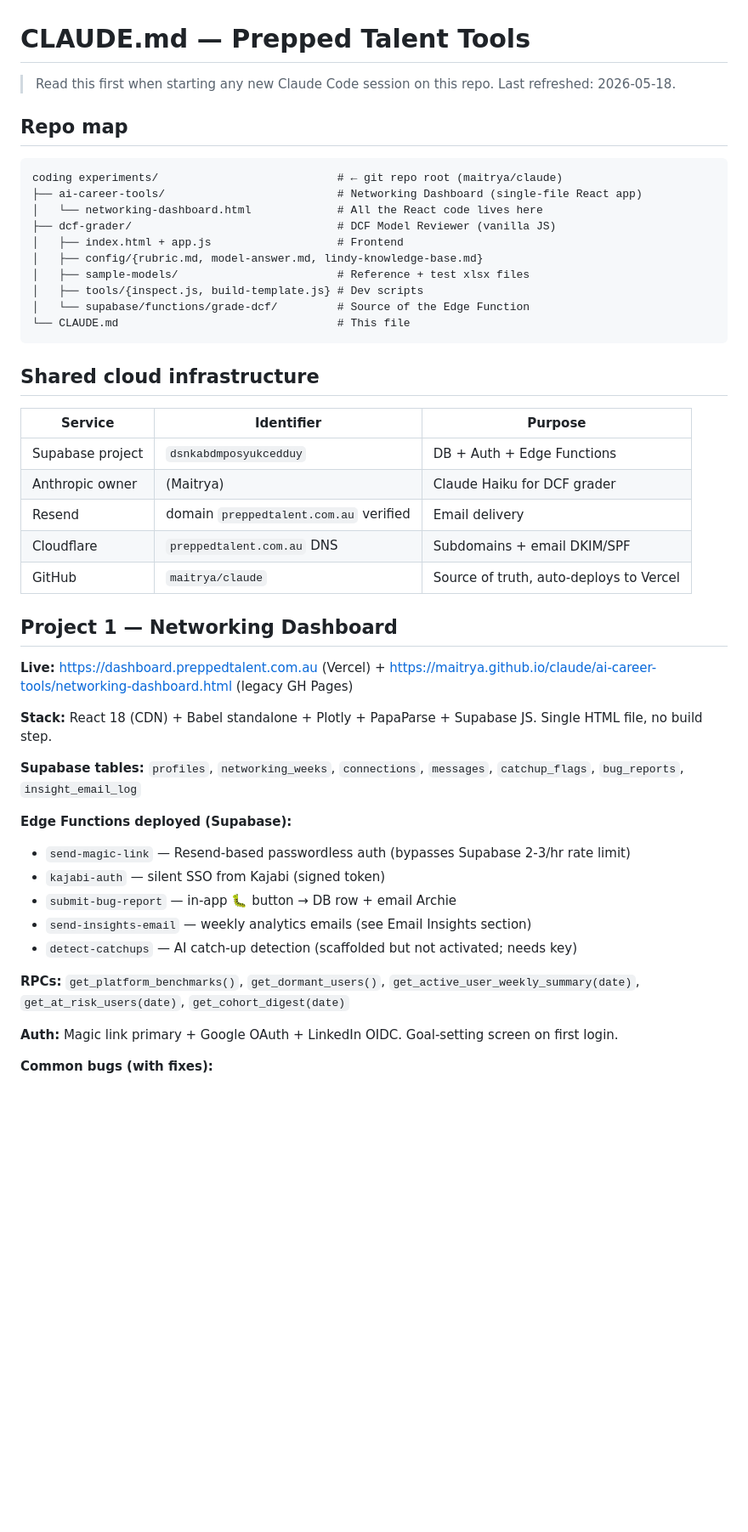
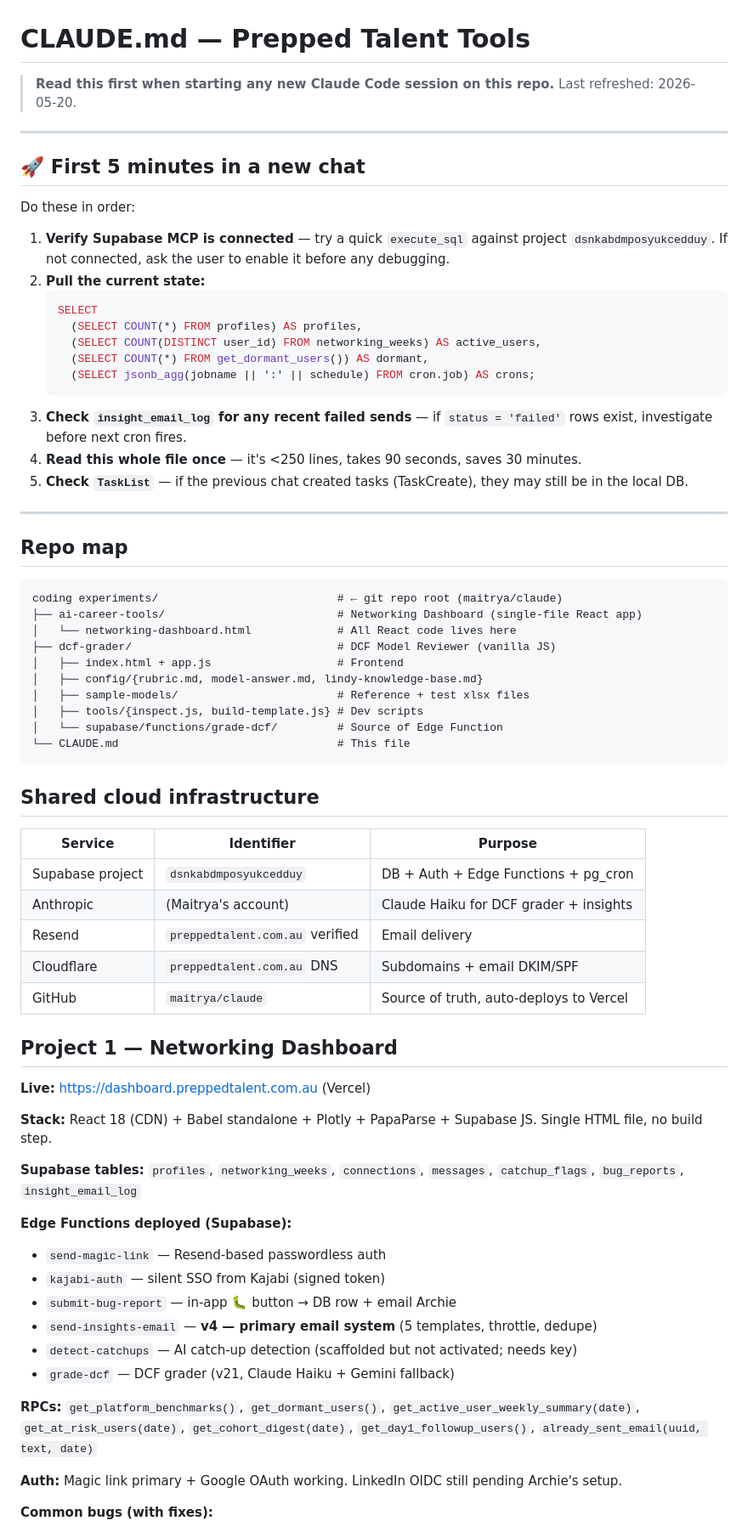
Before and after one commit to maitrya/claude, a Markdown page: CLAUDE.md, the part around one of its changes. Shown at 85% size. Drawn GitHub-style; blank space fills up the shorter version.

````diff
--- a/CLAUDE.md
+++ b/CLAUDE.md
@@ -1,20 +1,41 @@
 # CLAUDE.md — Prepped Talent Tools
 
-> Read this first when starting any new Claude Code session on this repo.
-> Last refreshed: 2026-05-18.
+> **Read this first when starting any new Claude Code session on this repo.**
+> Last refreshed: 2026-05-20.
+
+---
+
+## 🚀 First 5 minutes in a new chat
+
+Do these in order:
+
+1. **Verify Supabase MCP is connected** — try a quick `execute_sql` against project `dsnkabdmposyukcedduy`. If not connected, ask the user to enable it before any debugging.
+2. **Pull the current state:**
+   ```sql
+   SELECT
+     (SELECT COUNT(*) FROM profiles) AS profiles,
+     (SELECT COUNT(DISTINCT user_id) FROM networking_weeks) AS active_users,
+     (SELECT COUNT(*) FROM get_dormant_users()) AS dormant,
+     (SELECT jsonb_agg(jobname || ':' || schedule) FROM cron.job) AS crons;
+   ```
+3. **Check `insight_email_log` for any recent failed sends** — if `status = 'failed'` rows exist, investigate before next cron fires.
+4. **Read this whole file once** — it's <250 lines, takes 90 seconds, saves 30 minutes.
+5. **Check `TaskList`** — if the previous chat created tasks (TaskCreate), they may still be in the local DB.
+
+---
 
 ## Repo map
 
 ```
 coding experiments/                           # ← git repo root (maitrya/claude)
 ├── ai-career-tools/                          # Networking Dashboard (single-file React app)
-│   └── networking-dashboard.html             # All the React code lives here
+│   └── networking-dashboard.html             # All React code lives here
 ├── dcf-grader/                               # DCF Model Reviewer (vanilla JS)
 │   ├── index.html + app.js                   # Frontend
 │   ├── config/{rubric.md, model-answer.md, lindy-knowledge-base.md}
 │   ├── sample-models/                        # Reference + test xlsx files
 │   ├── tools/{inspect.js, build-template.js} # Dev scripts
-│   └── supabase/functions/grade-dcf/         # Source of the Edge Function
+│   └── supabase/functions/grade-dcf/         # Source of Edge Function
 └── CLAUDE.md                                 # This file
 ```
 
@@ -22,30 +43,31 @@ coding experiments/                           # ← git repo root (maitrya/claud
 
 | Service | Identifier | Purpose |
 |---|---|---|
-| Supabase project | `dsnkabdmposyukcedduy` | DB + Auth + Edge Functions |
-| Anthropic owner | (Maitrya) | Claude Haiku for DCF grader |
-| Resend | domain `preppedtalent.com.au` verified | Email delivery |
+| Supabase project | `dsnkabdmposyukcedduy` | DB + Auth + Edge Functions + pg_cron |
+| Anthropic | (Maitrya's account) | Claude Haiku for DCF grader + insights |
+| Resend | `preppedtalent.com.au` verified | Email delivery |
 | Cloudflare | `preppedtalent.com.au` DNS | Subdomains + email DKIM/SPF |
 | GitHub | `maitrya/claude` | Source of truth, auto-deploys to Vercel |
 
 ## Project 1 — Networking Dashboard
 
-**Live:** https://dashboard.preppedtalent.com.au (Vercel) + https://maitrya.github.io/claude/ai-career-tools/networking-dashboard.html (legacy GH Pages)
+**Live:** https://dashboard.preppedtalent.com.au (Vercel)
 
 **Stack:** React 18 (CDN) + Babel standalone + Plotly + PapaParse + Supabase JS. Single HTML file, no build step.
 
 **Supabase tables:** `profiles`, `networking_weeks`, `connections`, `messages`, `catchup_flags`, `bug_reports`, `insight_email_log`
 
 **Edge Functions deployed (Supabase):**
-- `send-magic-link` — Resend-based passwordless auth (bypasses Supabase 2-3/hr rate limit)
+- `send-magic-link` — Resend-based passwordless auth
 - `kajabi-auth` — silent SSO from Kajabi (signed token)
 - `submit-bug-report` — in-app 🐛 button → DB row + email Archie
-- `send-insights-email` — weekly analytics emails (see Email Insights section)
+- `send-insights-email` — **v4 — primary email system** (5 templates, throttle, dedupe)
 - `detect-catchups` — AI catch-up detection (scaffolded but not activated; needs key)
+- `grade-dcf` — DCF grader (v21, Claude Haiku + Gemini fallback)
 
-**RPCs:** `get_platform_benchmarks()`, `get_dormant_users()`, `get_active_user_weekly_summary(date)`, `get_at_risk_users(date)`, `get_cohort_digest(date)`
+**RPCs:** `get_platform_benchmarks()`, `get_dormant_users()`, `get_active_user_weekly_summary(date)`, `get_at_risk_users(date)`, `get_cohort_digest(date)`, `get_day1_followup_users()`, `already_sent_email(uuid, text, date)`
 
-**Auth:** Magic link primary + Google OAuth + LinkedIn OIDC. Goal-setting screen on first login.
+**Auth:** Magic link primary + Google OAuth working. LinkedIn OIDC still pending Archie's setup.
 
 **Common bugs (with fixes):**
 - "User can't see their data" → check `loadWeekDataFromDB` returned rows + week_key DESC ordering. Lazy-load runs per selected week.
````
Also changed, not shown: other parts of CLAUDE.md (+77 -37 lines).
